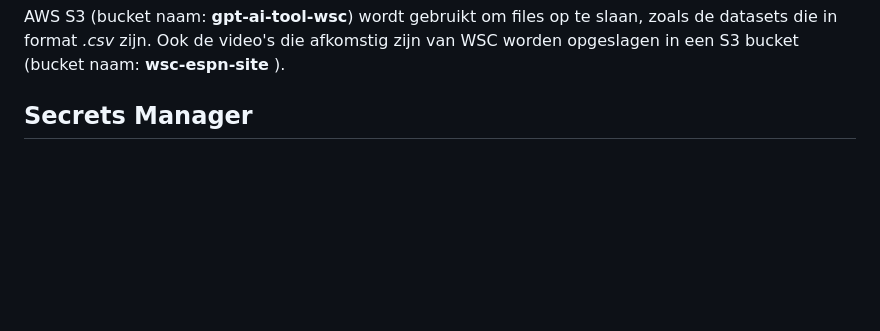
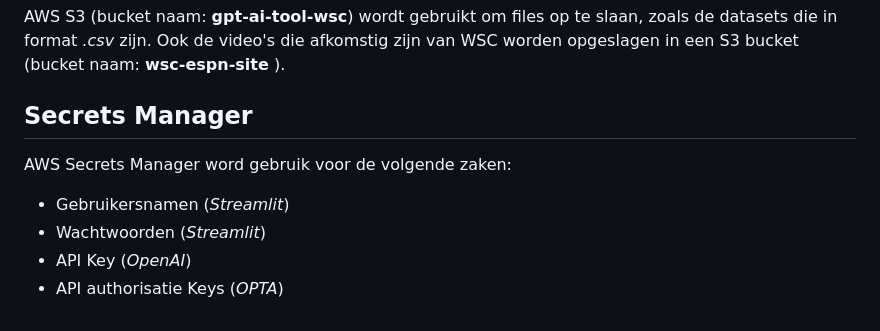
Before and after one commit to marc-aurai/Streamlit_template, a Markdown page: docs/README.md, the part around the change. Rendered like a GitHub page; blank space fills up the shorter version.

Commit message:
Update: docs

```diff
--- a/docs/README.md
+++ b/docs/README.md
@@ -284,3 +284,8 @@ AWS S3 (bucket naam: **gpt-ai-tool-wsc**) wordt gebruikt om files op te slaan, z
 Ook de video's die afkomstig zijn van WSC worden opgeslagen in een S3 bucket (bucket naam: **wsc-espn-site** ).
 
 ## Secrets Manager
+AWS Secrets Manager word gebruik voor de volgende zaken: </br>
+- Gebruikersnamen (*Streamlit*)
+- Wachtwoorden (*Streamlit*)
+- API Key (*OpenAI*)
+- API authorisatie Keys (*OPTA*)
```
